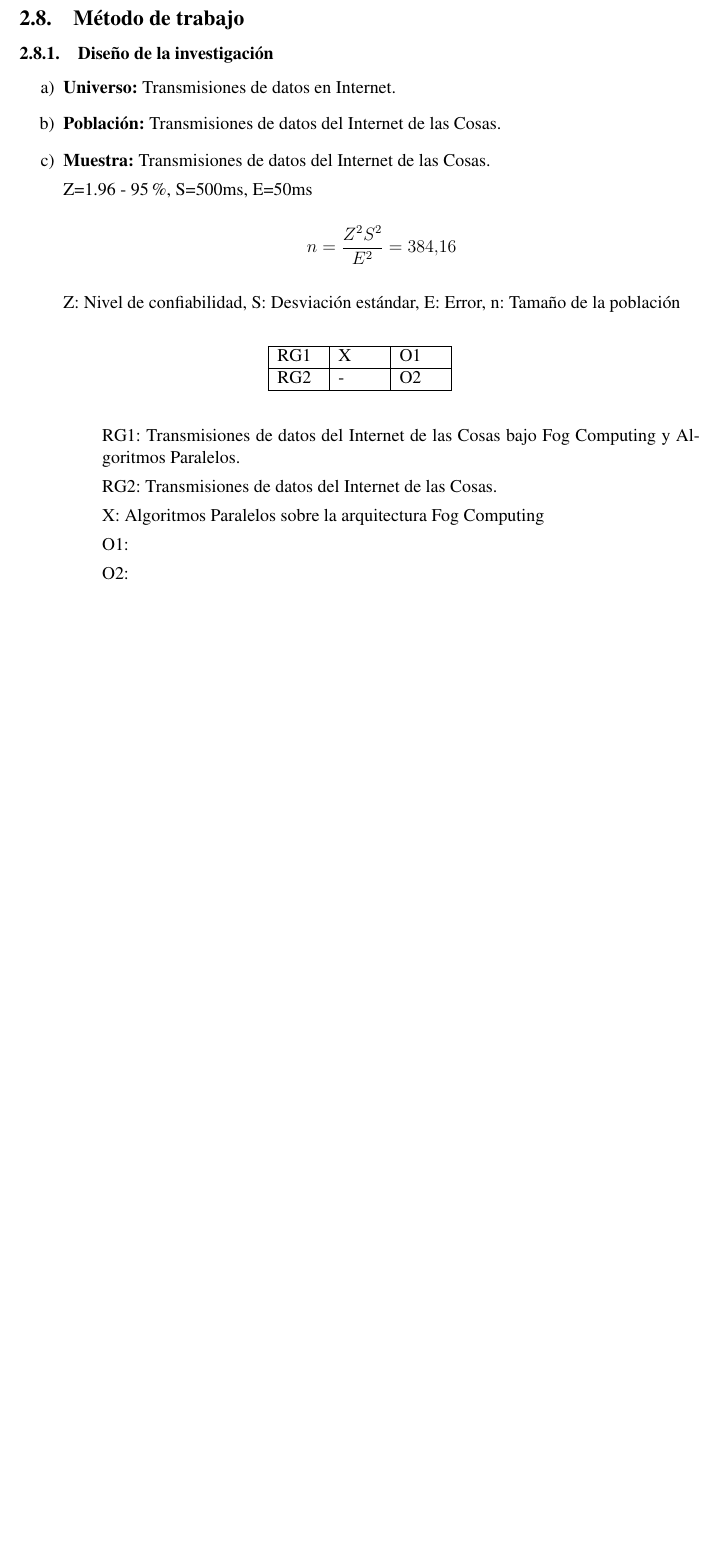
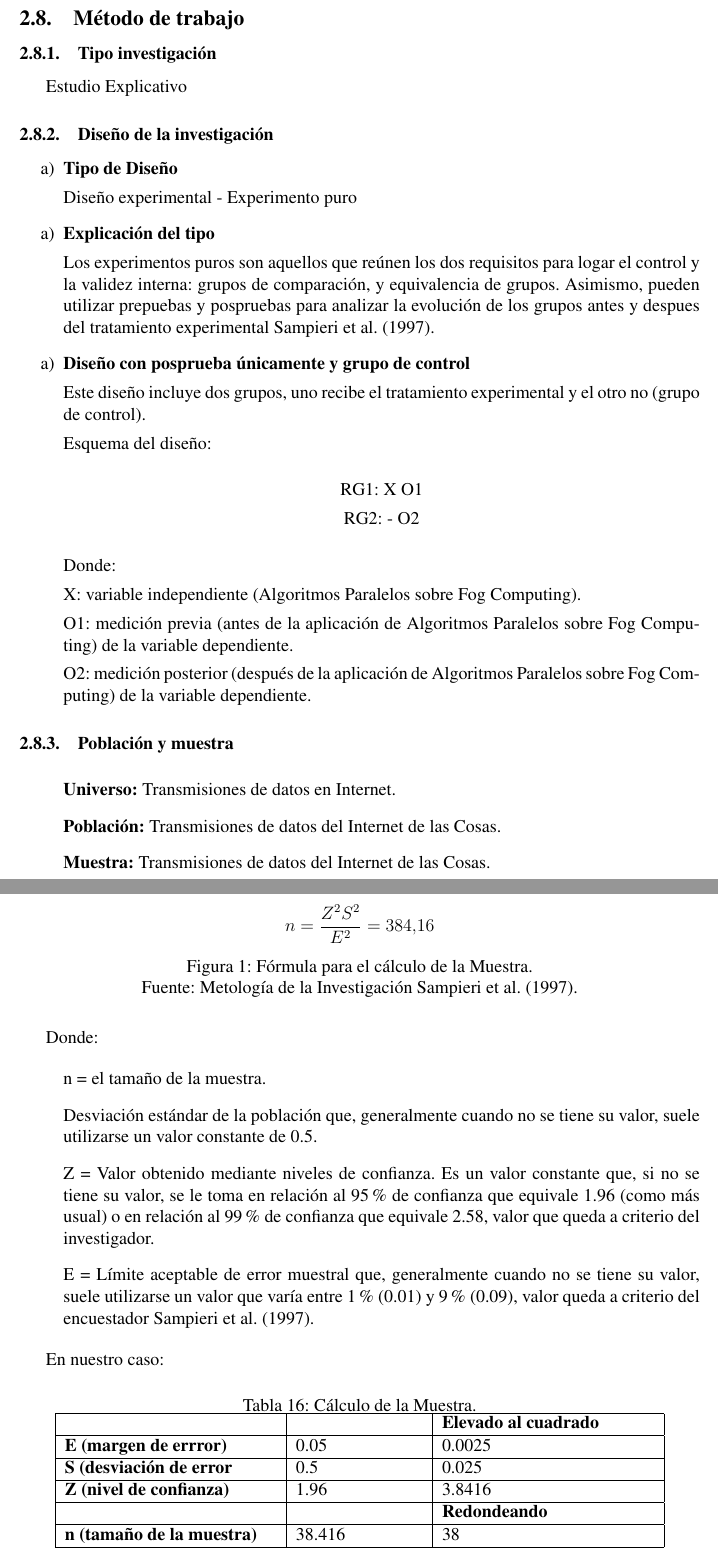
Before and after one commit to Hawk18/FogParallelAlgorithms, a LaTeX document (main.tex, which reads plan.tex): part of page 16 of 19 before the commit and two parts of pages 16 and 17 of 20 after it, the two joined at a grey line, cut so that both start at the same text, the shorter picture padded with empty space. Compiled offline with pdfLaTeX.

Commit message:
Nuevo metodo de trabjo and new reference

```diff
--- a/plan.tex
+++ b/plan.tex
@@ -119,9 +119,30 @@
                 \item[d)] Comprobar que los algoritmos paralelos permiten disminuir la latencia.
             \end{enumerate}
     \subsection{Método de trabajo}
+            \subsubsection{Tipo investigación}
+                Estudio Explicativo
             \subsubsection{Diseño de la investigación}
                 \begin{enumerate}
-                    \item[a)]{\bf Universo:} Transmisiones de datos en Internet.\par
-                    \item[b)]{\bf Población:} Transmisiones de datos del Internet de las Cosas.\par
-                    \item[c)]{\bf Muestra:} Transmisiones de datos del Internet de las Cosas.\par
-                        Z=1.96 - 95\%, S=500ms, E=50ms\par
+                    \item[a)]{\bf Tipo de Diseño}\par
+                        Diseño experimental - Experimento puro
+                    \item[a)]{\bf Explicación del tipo}\par
+                        Los experimentos puros son aquellos que reúnen los dos requisitos para logar el control y la validez interna: grupos de comparación, y equivalencia de grupos. Asimismo, pueden utilizar prepuebas y pospruebas para analizar la evolución de los grupos antes y despues del tratamiento experimental {\cite{sampieri1997}}.
+                    \item[a)]{\bf Diseño con posprueba únicamente y grupo de control}\par
+                        Este diseño incluye dos grupos, uno recibe el tratamiento experimental y el otro no (grupo  de control).\par
+                        Esquema del diseño:\par
+                        \begin{center}
+                            { RG1: X O1}\par
+                            { RG2: - O2}\par
+                        \end{center}
+                        Donde:\par
+                        X: variable independiente (Algoritmos Paralelos sobre Fog Computing).\par
+                        O1: medición previa (antes de la aplicación de Algoritmos Paralelos sobre Fog Computing) de la variable dependiente.\par
+                        O2: medición posterior (después de la aplicación de Algoritmos Paralelos sobre Fog Computing) de la variable dependiente.\par
+                \end{enumerate}
+            \subsubsection{Población y muestra}
+                \vskip 0.3cm
+                \begin{enumerate}
+                    \item[]{{\bf Universo:} Transmisiones de datos en Internet.}
+                    \item[]{{\bf Población:} Transmisiones de datos del Internet de las Cosas.}
+                    \item[]{{\bf Muestra:} Transmisiones de datos del Internet de las Cosas.}
+                    \item[]{{\bf Tipo de muestra:} Muestra Aleatoria.}
@@ -128,37 +157,79 @@
                 \begin{equation*}\label{}
                     n = \frac{Z^{2}S^{2}}{E^{2}} = 384.16
                 \end{equation*}
+                \begin{center}
+                    { Figura 1: Fórmula para el cálculo de la Muestra.}\par
+                    { Fuente: Metología de la Investigación {\cite{sampieri1997}}. }\par
+                \end{center}
                 \vskip 0.3cm
-                        Z: Nivel de confiabilidad, S: Desviación estándar, E: Error, n: Tamaño de la población
+
+                Donde:
+                \vskip 0.3cm
+
+                \begin{enumerate}
+                    \item[]{n = el tamaño de la muestra.}
+                    \item[]{Desviación estándar de la población que, generalmente cuando no se tiene su valor, suele utilizarse un valor constante de 0.5.}
+                    \item[]{Z = Valor obtenido mediante niveles de confianza. Es un valor constante que, si no se tiene su valor, se le toma en relación al 95{\%} de confianza que equivale 1.96 (como más usual) o en relación al 99{\%} de confianza que equivale 2.58, valor que queda a criterio del investigador.}
+                    \item[]{E = Límite aceptable de error muestral que, generalmente cuando no se tiene su valor, suele utilizarse un valor que varía entre 1{\%} (0.01) y 9{\%} (0.09), valor queda a criterio del encuestador  {\cite{sampieri1997}}.}
+                \end{enumerate}\par
+                En nuestro caso:\par
                 \vskip 0.3cm
                 \begin{table}[h!]
                     \centering
-                            \begin{tabular}{|p{1cm}|p{1cm}|p{1cm}|} \hline
+                    { Tabla 16: Cálculo de la Muestra.}\par
+                    \begin{tabular}{|p{5cm}|p{3cm}|p{5cm}|} \hline
+
+                    %%%%%%%    CABECERA      %%%%%%%
+
+                    \textit{{}} &
+                    \textit{{}} &
+                    \textit{{\bf{Elevado al cuadrado}}}
+                    \\ \hline
 
                     %%%%%%%%    FILA 1   %%%%%%%
                     % COLUMNA 1 %
-                            RG1 &
+                    {\bf E (margen de errror)} &
                     % COLUMNA 2 %
-                            X &
+                    0.05 &
                     % COLUMNA 3 %
-                            O1
-
+                    0.0025
                     \\ \hline
 
                     %%%%%%%%    FILA 2   %%%%%%%
                     % COLUMNA 1 %
-                            RG2 &
+                    {\bf S (desviación de error} &
                     % COLUMNA 2 %
-                            - &
+                    0.5 &
                     % COLUMNA 3 %
-                            O2
+                    0.025
+                    \\ \hline
 
+                      %%%%%%%%    FILA 3   %%%%%%%
+                    % COLUMNA 1 %
+                    {\bf Z (nivel de confianza)} &
+                    % COLUMNA 2 %
+                    1.96 &
+                    % COLUMNA 3 %
+                    3.8416
                     \\ \hline
+
+                      %%%%%%%%    FILA 4   %%%%%%%
+                    % COLUMNA 1 %
+                    {} &
+                    % COLUMNA 2 %
+                    {} &
+                    % COLUMNA 3 %
+                    {\bf Redondeando}
+                    \\ \hline
+
+                      %%%%%%%%    FILA 5   %%%%%%%
+                    % COLUMNA 1 %
+                    {\bf n (tamaño de la muestra)} &
+                    % COLUMNA 2 %
+                    38.416 &
+                    % COLUMNA 3 %
+                    38
+                    \\ \hline
+
                     \end{tabular}
                 \end{table}
-                        \begin{enumerate}
-                            \item[]RG1: Transmisiones de datos del Internet de las Cosas bajo Fog Computing y Algoritmos Paralelos.\par
-                            \item[]RG2: Transmisiones de datos del Internet de las Cosas.\par
-                            \item[]X: Algoritmos Paralelos sobre la arquitectura Fog Computing\par
-                            \item[]O1:\par
-                            \item[]O2:\par
```
Also changed, not shown: bibliografia.bib (+7 -0 lines), main.bbl, main.pdf, plan.tex (12 more changed lines), 7 other files. Lines whose indentation alone changed are shown as unchanged.
